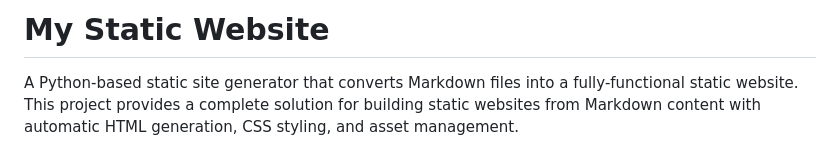
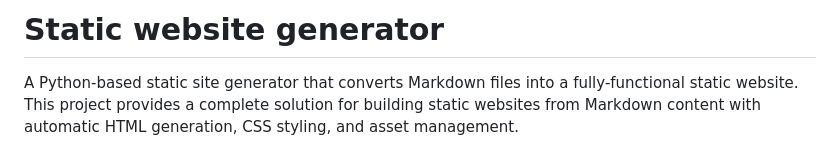
Before and after one commit to ManoloEsS/Static_website_generator, a Markdown page: README.md, the part around the change. Rendered like a GitHub page.

```diff
--- a/README.md
+++ b/README.md
@@ -1,4 +1,4 @@
-# My Static Website
+# Static website generator
 
 A Python-based static site generator that converts Markdown files into a fully-functional static website. This project provides a complete solution for building static websites from Markdown content with automatic HTML generation, CSS styling, and asset management.
 
```
